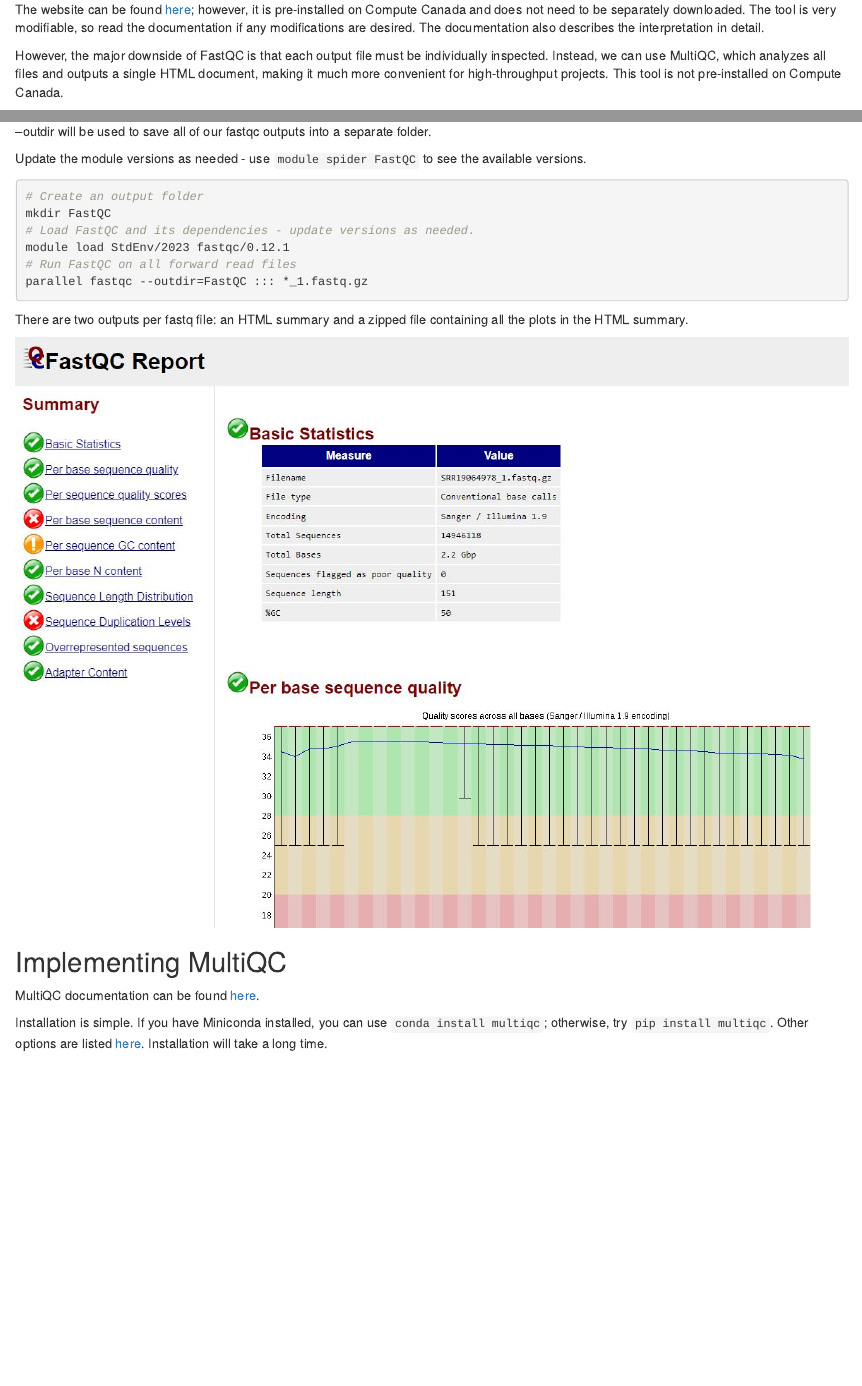
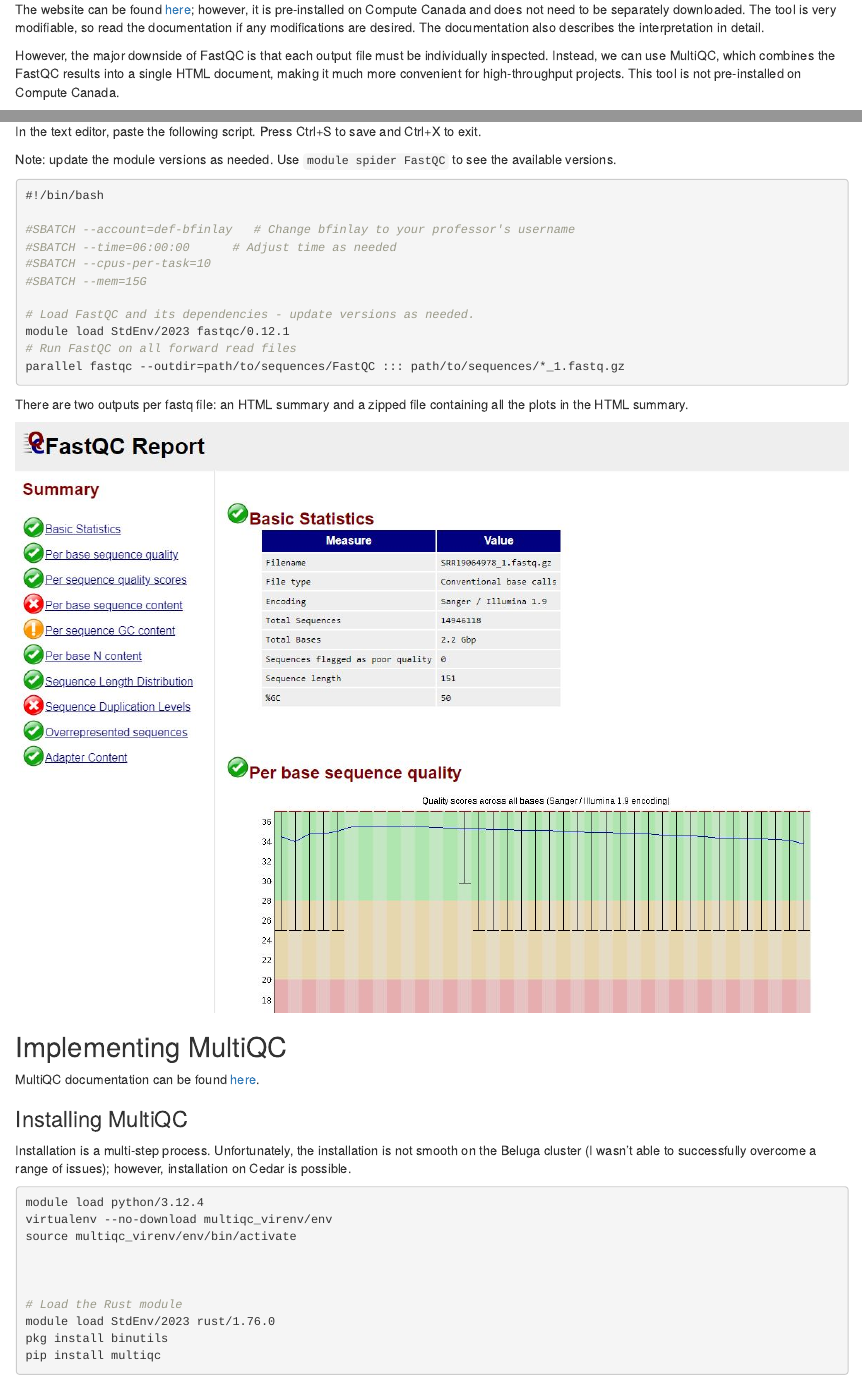
Before and after one commit to armetcal/Bioinformatic-Tool-Wikipedia, an R Markdown document (read_filtering/implement_fastqc.Rmd): the page in a window 1100 px wide, from 120 px down, and a second part further down, joined at a grey line. Rendered offline with R 4.5, knitr and Pandoc, with nearby package versions.

Commit message:
finish fastqc

````diff
--- a/read_filtering/implement_fastqc.Rmd
+++ b/read_filtering/implement_fastqc.Rmd
@@ -15,8 +15,8 @@
 interpretation in detail.
 
 However, the major downside of FastQC is that each output file must be
-individually inspected. Instead, we can use MultiQC, which analyzes all files
-and outputs a single HTML document, making it much more convenient for
+individually inspected. Instead, we can use MultiQC, which combines the FastQC
+results into a single HTML document, making it much more convenient for
 high-throughput projects. This tool is not pre-installed on Compute Canada.
 
 ## Implementing FastQC
@@ -27,5 +29,4 @@
 
---outdir will be used to save all of our fastqc outputs into a separate folder.
+Navigate to your sequences folder. First we create an output folder for our
+FastQC results. We then initialize a new job script.
 
-Update the module versions as needed - use `module spider FastQC` to see the
-available versions.
@@ -32,11 +38,21 @@
+In the text editor, paste the following script. Press Ctrl+S to save and Ctrl+X
+to exit.
+
+Note: update the module versions as needed. Use `module spider FastQC` to see
+the available versions.
 
 ```{bash, eval=FALSE, warning=FALSE, include=T, results='hide'}
-# Create an output folder
-mkdir FastQC
+#!/bin/bash
+
+#SBATCH --account=def-bfinlay   # Change bfinlay to your professor's username
+#SBATCH --time=06:00:00      # Adjust time as needed
+#SBATCH --cpus-per-task=10
+#SBATCH --mem=15G
+
 # Load FastQC and its dependencies - update versions as needed.
 module load StdEnv/2023 fastqc/0.12.1
 # Run FastQC on all forward read files
-parallel fastqc --outdir=FastQC ::: *_1.fastq.gz
+parallel fastqc --outdir=path/to/sequences/FastQC ::: path/to/sequences/*_1.fastq.gz
 ```
 
 There are two outputs per fastq file: an HTML summary and a zipped file
@@ -48,7 +64,21 @@
 
 MultiQC documentation can be found [here](https://multiqc.info/docs/).
 
-Installation is simple. If you have Miniconda installed, you can use
-`conda install multiqc`; otherwise, try `pip install multiqc`. Other options are
-listed [here](https://multiqc.info/docs/getting_started/installation/).
-Installation will take a long time.
+### Installing MultiQC
+
+Installation is a multi-step process. Unfortunately, the installation is not
+smooth on the Beluga cluster (I wasn't able to successfully overcome a range of
+issues); however, installation on Cedar is possible.
+
+```{bash}
+module load python/3.12.4
+virtualenv --no-download multiqc_virenv/env
+source multiqc_virenv/env/bin/activate
+
+
+
+# Load the Rust module
+module load StdEnv/2023 rust/1.76.0
+pkg install binutils
+pip install multiqc
+```
````
Also changed, not shown: read_filtering/implement_fastqc.Rmd (9 more changed lines).
